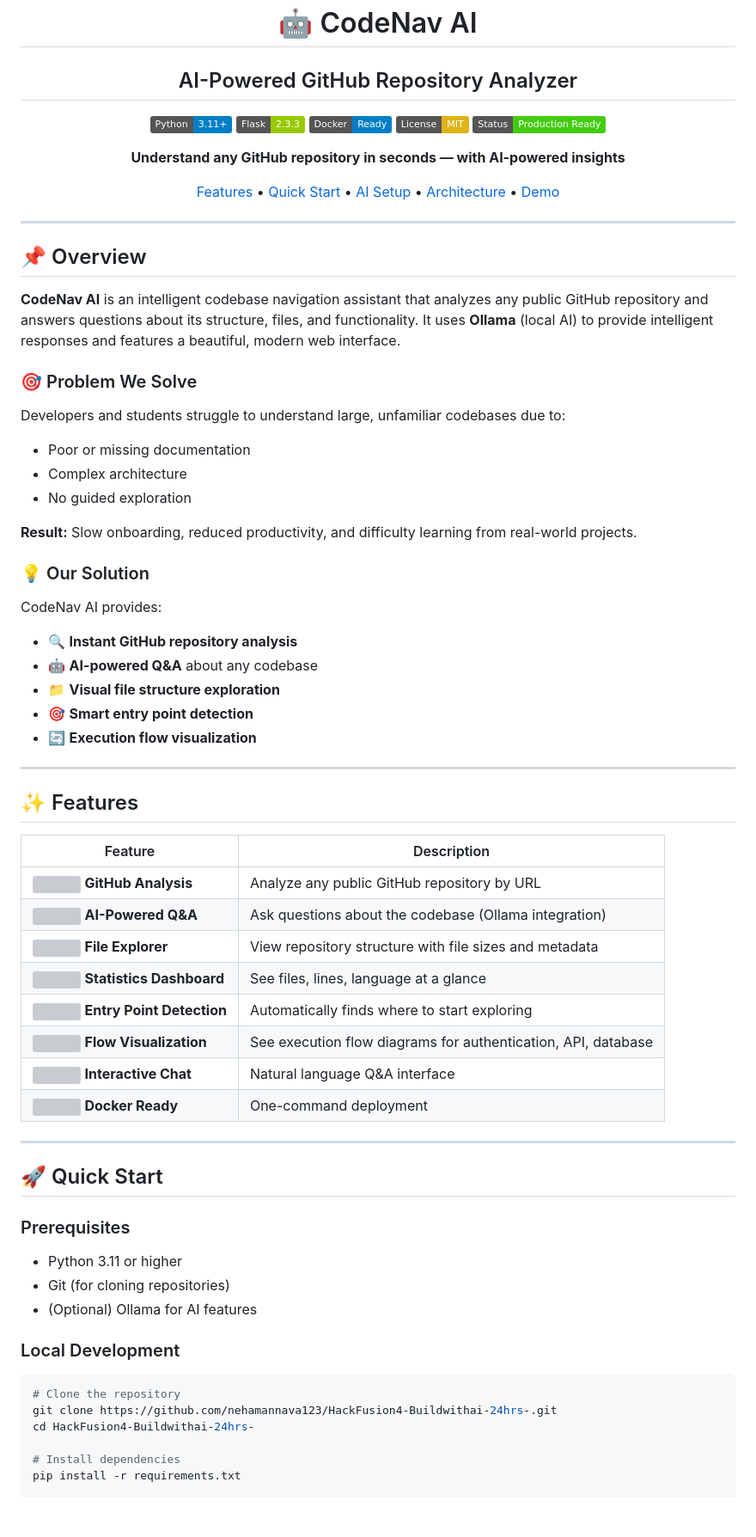
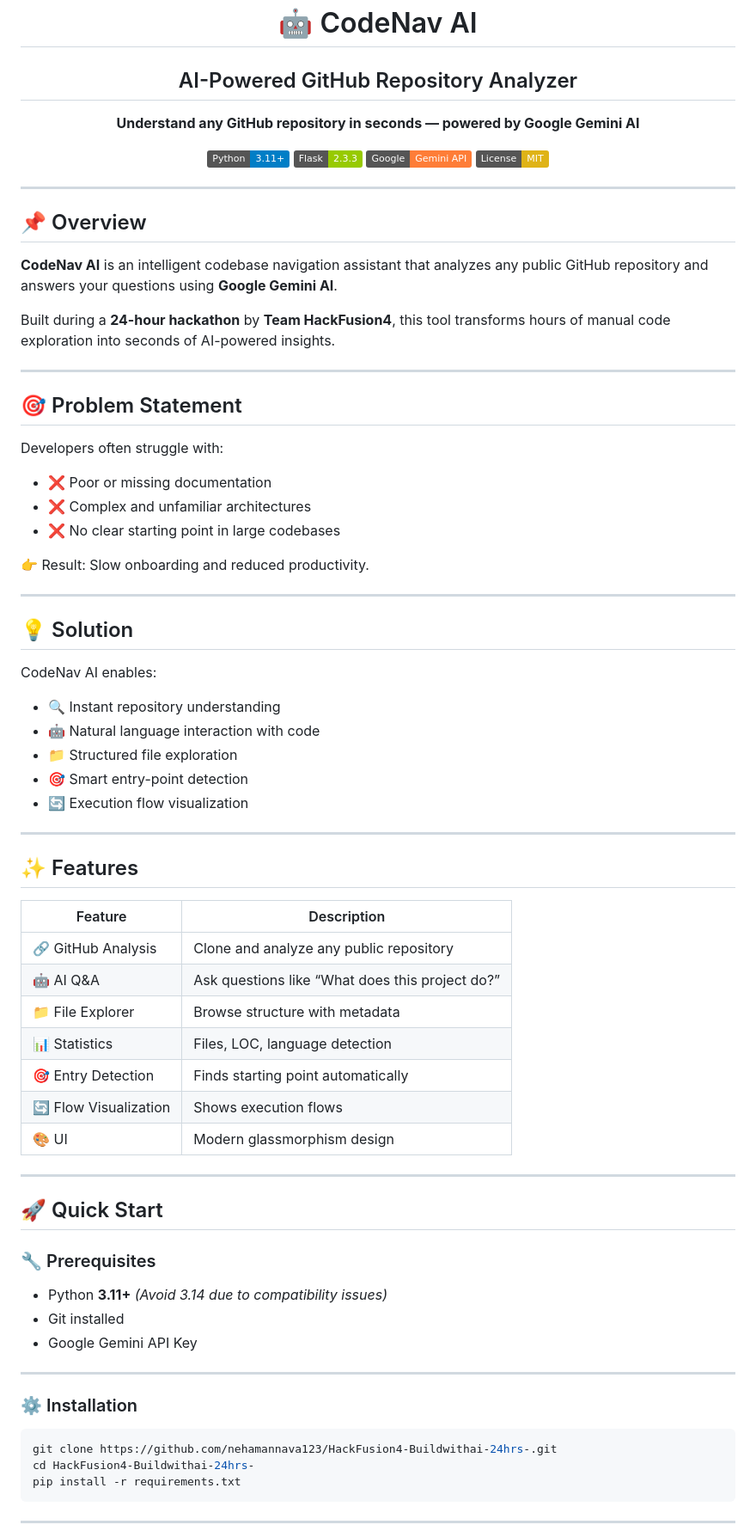
Before and after one commit to nehamannava123/HackFusion4-Buildwithai-24hrs-, a Markdown page: README.md, the part around one of its changes. Shown at 86% size. Rendered like a GitHub page; badges without logos; blank space fills up the shorter version; grey boxes are pictures that could not be loaded.

Commit message:
Final
added complete description of the project

````diff
--- a/README.md
+++ b/README.md
@@ -4,15 +4,12 @@
 
 ## AI-Powered GitHub Repository Analyzer
 
+**Understand any GitHub repository in seconds — powered by Google Gemini AI**
+
 ![Python](https://img.shields.io/badge/Python-3.11+-blue?logo=python&logoColor=white)
 ![Flask](https://img.shields.io/badge/Flask-2.3.3-green?logo=flask&logoColor=white)
-![Docker](https://img.shields.io/badge/Docker-Ready-blue?logo=docker&logoColor=white)
+![Gemini](https://img.shields.io/badge/Google-Gemini_API-orange?logo=google&logoColor=white)
 ![License](https://img.shields.io/badge/License-MIT-yellow.svg)
-![Status](https://img.shields.io/badge/Status-Production%20Ready-success)
-
-**Understand any GitHub repository in seconds — with AI-powered insights**
-
-[Features](#✨-features) • [Quick Start](#🚀-quick-start) • [AI Setup](#🤖-ai-setup) • [Architecture](#🏗️-architecture) • [Demo](#🎬-demo)
 
 </div>
 
@@ -20,58 +17,67 @@
 
 ## 📌 Overview
 
-**CodeNav AI** is an intelligent codebase navigation assistant that analyzes any public GitHub repository and answers questions about its structure, files, and functionality. It uses **Ollama** (local AI) to provide intelligent responses and features a beautiful, modern web interface.
+**CodeNav AI** is an intelligent codebase navigation assistant that analyzes any public GitHub repository and answers your questions using **Google Gemini AI**.
 
-### 🎯 Problem We Solve
+Built during a **24-hour hackathon** by **Team HackFusion4**, this tool transforms hours of manual code exploration into seconds of AI-powered insights.
 
-Developers and students struggle to understand large, unfamiliar codebases due to:
-- Poor or missing documentation
-- Complex architecture
-- No guided exploration
+---
 
-**Result:** Slow onboarding, reduced productivity, and difficulty learning from real-world projects.
+## 🎯 Problem Statement
 
-### 💡 Our Solution
+Developers often struggle with:
 
-CodeNav AI provides:
-- 🔍 **Instant GitHub repository analysis**
-- 🤖 **AI-powered Q&A** about any codebase
-- 📁 **Visual file structure exploration**
-- 🎯 **Smart entry point detection**
-- 🔄 **Execution flow visualization**
+- ❌ Poor or missing documentation
+- ❌ Complex and unfamiliar architectures
+- ❌ No clear starting point in large codebases
+
+👉 Result: Slow onboarding and reduced productivity.
+
+---
+
+## 💡 Solution
+
+CodeNav AI enables:
+
+- 🔍 Instant repository understanding
+- 🤖 Natural language interaction with code
+- 📁 Structured file exploration
+- 🎯 Smart entry-point detection
+- 🔄 Execution flow visualization
 
 ---
 
 ## ✨ Features
 
 | Feature | Description |
-|---------|-------------|
-| <img src="https://img.icons8.com/color/24/000000/github--v1.png"/> **GitHub Analysis** | Analyze any public GitHub repository by URL |
-| <img src="https://img.icons8.com/color/24/000000/artificial-intelligence.png"/> **AI-Powered Q&A** | Ask questions about the codebase (Ollama integration) |
-| <img src="https://img.icons8.com/color/24/000000/folder-inspector.png"/> **File Explorer** | View repository structure with file sizes and metadata |
-| <img src="https://img.icons8.com/color/24/000000/statistics--v1.png"/> **Statistics Dashboard** | See files, lines, language at a glance |
-| <img src="https://img.icons8.com/color/24/000000/play--v1.png"/> **Entry Point Detection** | Automatically finds where to start exploring |
-| <img src="https://img.icons8.com/color/24/000000/flow-chart.png"/> **Flow Visualization** | See execution flow diagrams for authentication, API, database |
-| <img src="https://img.icons8.com/color/24/000000/comments.png"/> **Interactive Chat** | Natural language Q&A interface |
-| <img src="https://img.icons8.com/color/24/000000/docker.png"/> **Docker Ready** | One-command deployment |
+|--------|------------|
+| 🔗 GitHub Analysis | Clone and analyze any public repository |
+| 🤖 AI Q&A | Ask questions like “What does this project do?” |
+| 📁 File Explorer | Browse structure with metadata |
+| 📊 Statistics | Files, LOC, language detection |
+| 🎯 Entry Detection | Finds starting point automatically |
+| 🔄 Flow Visualization | Shows execution flows |
+| 🎨 UI | Modern glassmorphism design |
 
 ---
 
 ## 🚀 Quick Start
 
-### Prerequisites
+### 🔧 Prerequisites
 
-- Python 3.11 or higher
-- Git (for cloning repositories)
-- (Optional) Ollama for AI features
+- Python **3.11+** *(Avoid 3.14 due to compatibility issues)*
+- Git installed
+- Google Gemini API Key
 
-### Local Development
+---
+
+### ⚙️ Installation
 
 ```bash
-# Clone the repository
 git clone https://github.com/nehamannava123/HackFusion4-Buildwithai-24hrs-.git
 cd HackFusion4-Buildwithai-24hrs-
+pip install -r requirements.txt
+```
 
-# Install dependencies
-pip install -r requirements.txt
+---
 
````
Also changed, not shown: other parts of README.md (+96 -38 lines).
